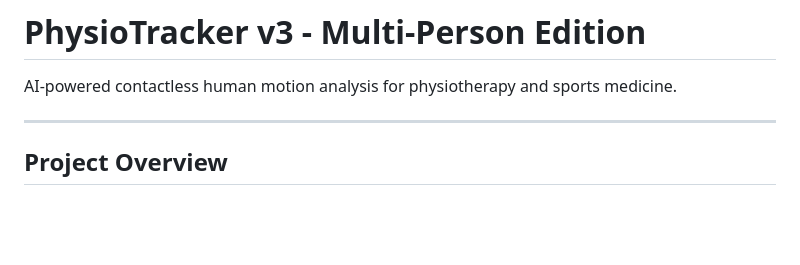
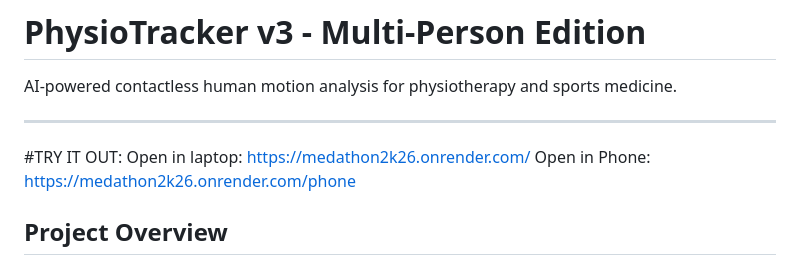
Before and after one commit to Rubansendhur/Medathon2k26, a Markdown page: README.md, the part around the change. Rendered like a GitHub page; blank space fills up the shorter version.

```diff
--- a/README.md
+++ b/README.md
@@ -3,6 +3,10 @@
 AI-powered contactless human motion analysis for physiotherapy and sports medicine.
 
 ---
+
+#TRY IT OUT:
+Open in laptop: https://medathon2k26.onrender.com/
+Open in Phone: https://medathon2k26.onrender.com/phone
 
 ## Project Overview
 
```
